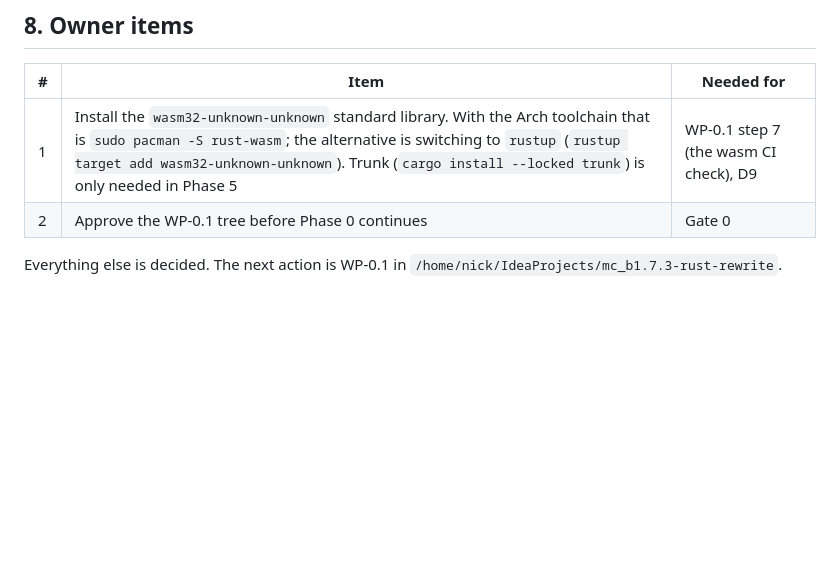
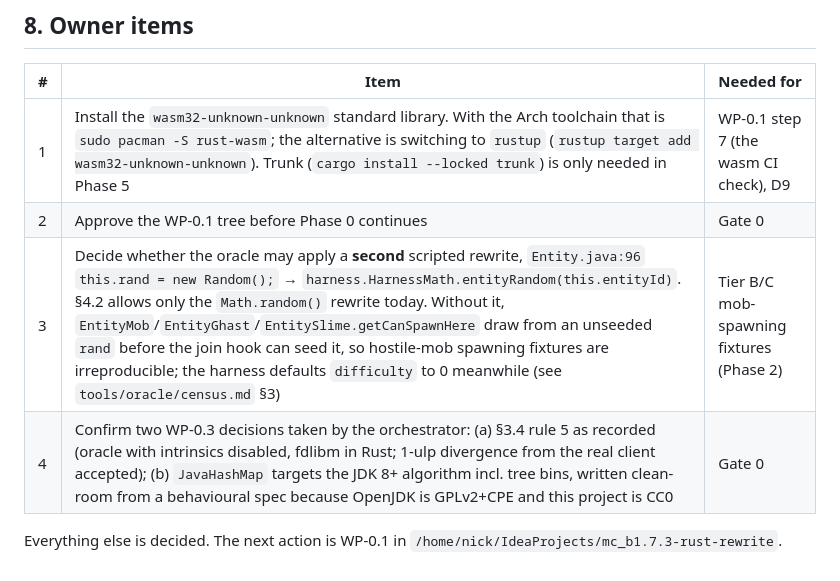
Before and after one commit to ndellagrotte/mc_b1.7.3-rust-rewrite, a Markdown page: docs/PLAN_v4.md, the part around the change. Rendered like a GitHub page; blank space fills up the shorter version.

Commit message:
WP-0.4 step 4: PLAN_v4 §8 owner items 3-4 (Entity.rand rewrite; confirm WP-0.3 decisions)
Co-Authored-By: Claude Fable 5.1 <noreply@anthropic.com>

```diff
--- a/docs/PLAN_v4.md
+++ b/docs/PLAN_v4.md
@@ -602,6 +602,8 @@ and report it. Do not loosen the comparison.
 |---|---|---|
 | 1 | Install the `wasm32-unknown-unknown` standard library. With the Arch toolchain that is `sudo pacman -S rust-wasm`; the alternative is switching to `rustup` (`rustup target add wasm32-unknown-unknown`). Trunk (`cargo install --locked trunk`) is only needed in Phase 5 | WP-0.1 step 7 (the wasm CI check), D9 |
 | 2 | Approve the WP-0.1 tree before Phase 0 continues | Gate 0 |
+| 3 | Decide whether the oracle may apply a **second** scripted rewrite, `Entity.java:96` `this.rand = new Random();` → `harness.HarnessMath.entityRandom(this.entityId)`. §4.2 allows only the `Math.random()` rewrite today. Without it, `EntityMob`/`EntityGhast`/`EntitySlime.getCanSpawnHere` draw from an unseeded `rand` before the join hook can seed it, so hostile-mob spawning fixtures are irreproducible; the harness defaults `difficulty` to 0 meanwhile (see `tools/oracle/census.md` §3) | Tier B/C mob-spawning fixtures (Phase 2) |
+| 4 | Confirm two WP-0.3 decisions taken by the orchestrator: (a) §3.4 rule 5 as recorded (oracle with intrinsics disabled, fdlibm in Rust; 1-ulp divergence from the real client accepted); (b) `JavaHashMap` targets the JDK 8+ algorithm incl. tree bins, written clean-room from a behavioural spec because OpenJDK is GPLv2+CPE and this project is CC0 | Gate 0 |
 
 Everything else is decided. The next action is WP-0.1 in
 `/home/nick/IdeaProjects/mc_b1.7.3-rust-rewrite`.
```
